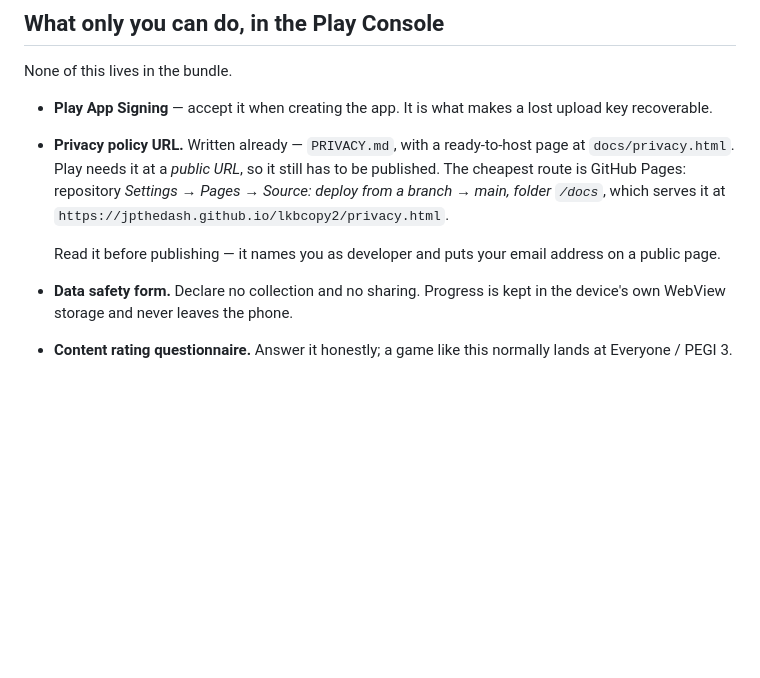
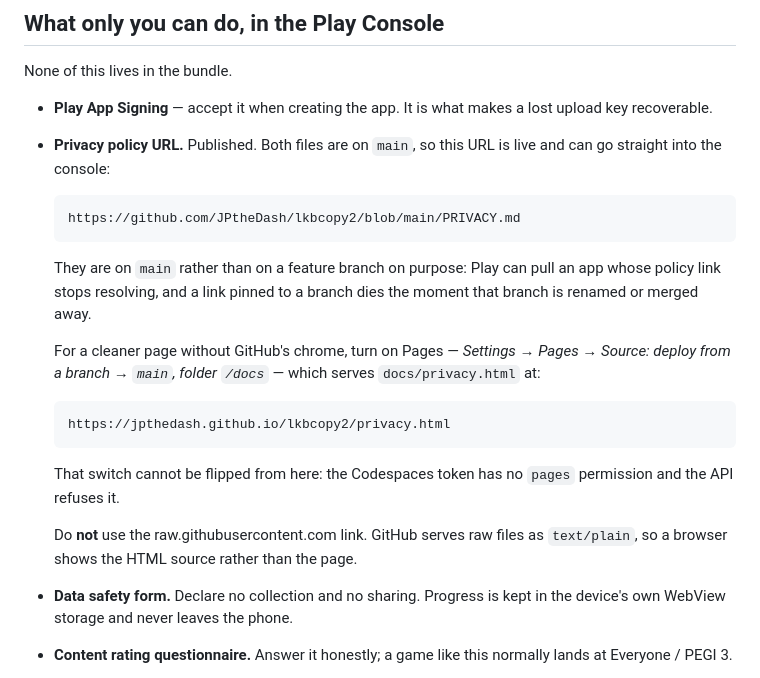
Before and after one commit to JPtheDash/lkbcopy2, a Markdown page: PLAY_RELEASE.md, the part around the change. Drawn GitHub-style; blank space fills up the shorter version.

Commit message:
Record where the privacy policy is published
It is on main, not on this branch. Play can pull an app whose policy link
stops resolving, and a link pinned to a feature branch dies the moment the
branch is renamed or merged away.

Also notes not to use the raw.githubusercontent.com URL: GitHub serves raw
files as text/plain, so that link shows a browser the HTML source instead of
the page.

Co-Authored-By: Claude Opus 5 <noreply@anthropic.com>

```diff
--- a/PLAY_RELEASE.md
+++ b/PLAY_RELEASE.md
@@ -65,14 +65,26 @@ None of this lives in the bundle.
 
 - **Play App Signing** — accept it when creating the app. It is what makes a
   lost upload key recoverable.
-- **Privacy policy URL.** Written already — `PRIVACY.md`, with a ready-to-host
-  page at `docs/privacy.html`. Play needs it at a *public URL*, so it still has
-  to be published. The cheapest route is GitHub Pages: repository *Settings →
-  Pages → Source: deploy from a branch → main, folder `/docs`*, which serves it
-  at `https://jpthedash.github.io/lkbcopy2/privacy.html`.
+- **Privacy policy URL.** Published. Both files are on `main`, so this URL is
+  live and can go straight into the console:
 
-  Read it before publishing — it names you as developer and puts your email
-  address on a public page.
+      https://github.com/JPtheDash/lkbcopy2/blob/main/PRIVACY.md
+
+  They are on `main` rather than on a feature branch on purpose: Play can pull
+  an app whose policy link stops resolving, and a link pinned to a branch dies
+  the moment that branch is renamed or merged away.
+
+  For a cleaner page without GitHub's chrome, turn on Pages — *Settings →
+  Pages → Source: deploy from a branch → `main`, folder `/docs`* — which
+  serves `docs/privacy.html` at:
+
+      https://jpthedash.github.io/lkbcopy2/privacy.html
+
+  That switch cannot be flipped from here: the Codespaces token has no
+  `pages` permission and the API refuses it.
+
+  Do **not** use the raw.githubusercontent.com link. GitHub serves raw files
+  as `text/plain`, so a browser shows the HTML source rather than the page.
 - **Data safety form.** Declare no collection and no sharing. Progress is kept
   in the device's own WebView storage and never leaves the phone.
 - **Content rating questionnaire.** Answer it honestly; a game like this
```
